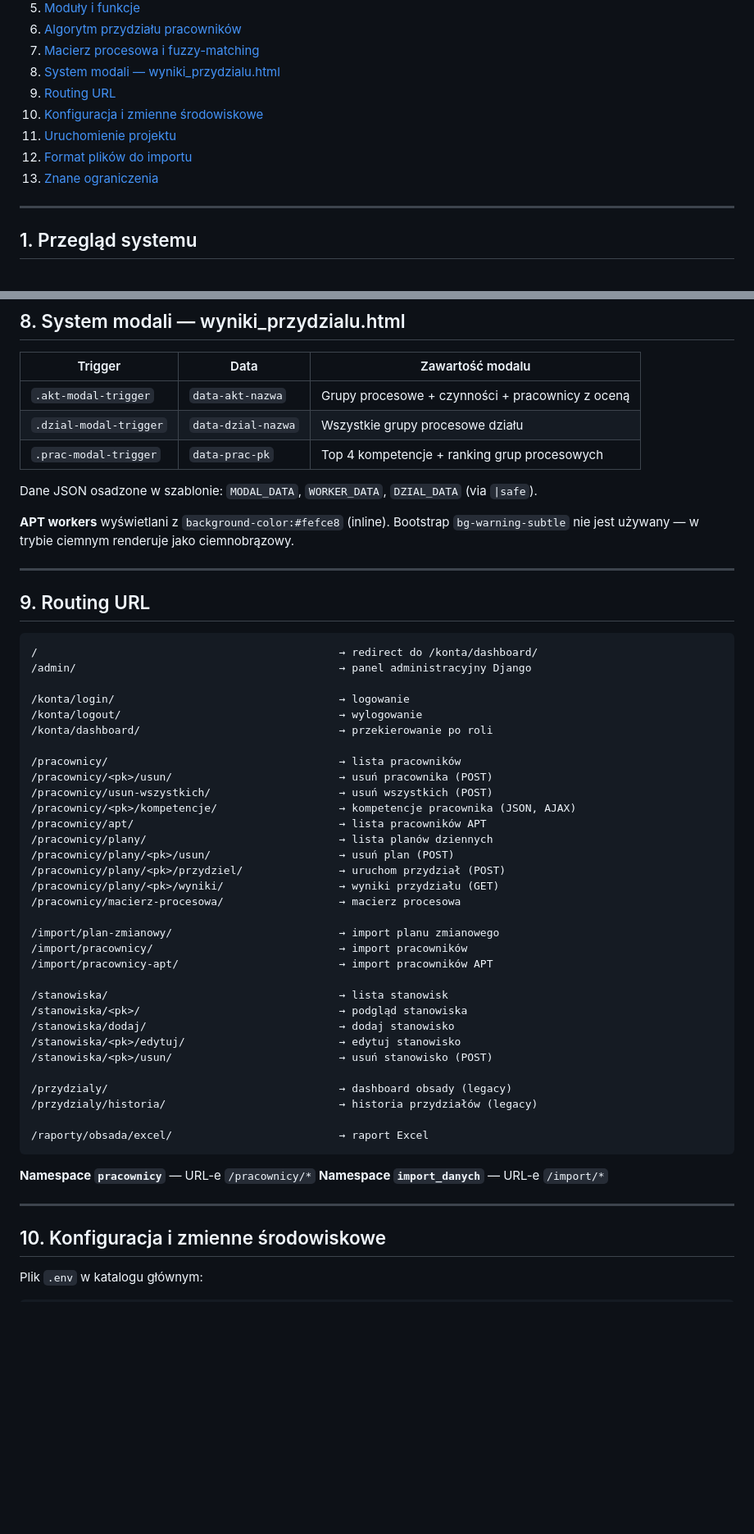
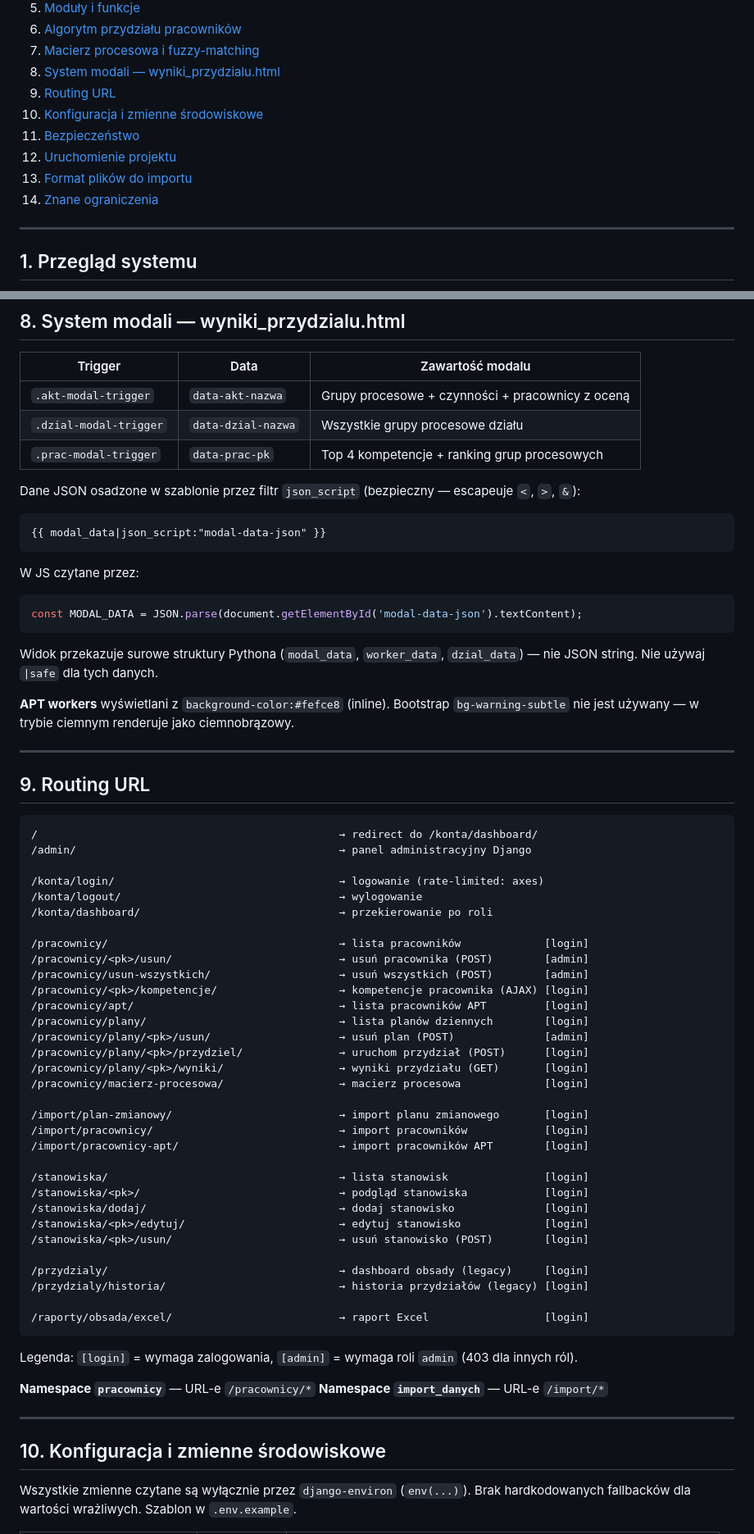
Before and after one commit to Kamilecky/magazyn, a Markdown page: DOKUMENTACJA.md, 2 parts joined by grey strips. Shown at 82% size. Drawn GitHub-style; blank space fills up the shorter version.

````diff
--- a/DOKUMENTACJA.md
+++ b/DOKUMENTACJA.md
@@ -12,9 +12,10 @@
 8. [System modali — wyniki_przydzialu.html](#8-system-modali--wyniki_przydzialhtml)
 9. [Routing URL](#9-routing-url)
 10. [Konfiguracja i zmienne środowiskowe](#10-konfiguracja-i-zmienne-środowiskowe)
-11. [Uruchomienie projektu](#11-uruchomienie-projektu)
-12. [Format plików do importu](#12-format-plików-do-importu)
-13. [Znane ograniczenia](#13-znane-ograniczenia)
+11. [Bezpieczeństwo](#11-bezpieczeństwo)
+12. [Uruchomienie projektu](#12-uruchomienie-projektu)
+13. [Format plików do importu](#13-format-plików-do-importu)
+14. [Znane ograniczenia](#14-znane-ograniczenia)
 
 ---
 
@@ -667,7 +678,19 @@ Tryby (`?tryb=`):
 | `.dzial-modal-trigger` | `data-dzial-nazwa` | Wszystkie grupy procesowe działu |
 | `.prac-modal-trigger` | `data-prac-pk` | Top 4 kompetencje + ranking grup procesowych |
 
-Dane JSON osadzone w szablonie: `MODAL_DATA`, `WORKER_DATA`, `DZIAL_DATA` (via `|safe`).
+Dane JSON osadzone w szablonie przez filtr `json_script` (bezpieczny — escapeuje `<`, `>`, `&`):
+
+```html
+{{ modal_data|json_script:"modal-data-json" }}
+```
+
+W JS czytane przez:
+
+```js
+const MODAL_DATA = JSON.parse(document.getElementById('modal-data-json').textContent);
+```
+
+Widok przekazuje surowe struktury Pythona (`modal_data`, `worker_data`, `dzial_data`) — nie JSON string. Nie używaj `|safe` dla tych danych.
 
 **APT workers** wyświetlani z `background-color:#fefce8` (inline). Bootstrap `bg-warning-subtle` nie jest używany — w trybie ciemnym renderuje jako ciemnobrązowy.
 
@@ -679,36 +702,38 @@ Dane JSON osadzone w szablonie: `MODAL_DATA`, `WORKER_DATA`, `DZIAL_DATA` (via `
 /                                               → redirect do /konta/dashboard/
 /admin/                                         → panel administracyjny Django
 
-/konta/login/                                   → logowanie
+/konta/login/                                   → logowanie (rate-limited: axes)
 /konta/logout/                                  → wylogowanie
 /konta/dashboard/                               → przekierowanie po roli
 
-/pracownicy/                                    → lista pracowników
-/pracownicy/<pk>/usun/                          → usuń pracownika (POST)
-/pracownicy/usun-wszystkich/                    → usuń wszystkich (POST)
-/pracownicy/<pk>/kompetencje/                   → kompetencje pracownika (JSON, AJAX)
-/pracownicy/apt/                                → lista pracowników APT
-/pracownicy/plany/                              → lista planów dziennych
-/pracownicy/plany/<pk>/usun/                    → usuń plan (POST)
-/pracownicy/plany/<pk>/przydziel/               → uruchom przydział (POST)
-/pracownicy/plany/<pk>/wyniki/                  → wyniki przydziału (GET)
-/pracownicy/macierz-procesowa/                  → macierz procesowa
+/pracownicy/                                    → lista pracowników             [login]
+/pracownicy/<pk>/usun/                          → usuń pracownika (POST)        [admin]
+/pracownicy/usun-wszystkich/                    → usuń wszystkich (POST)        [admin]
+/pracownicy/<pk>/kompetencje/                   → kompetencje pracownika (AJAX) [login]
+/pracownicy/apt/                                → lista pracowników APT         [login]
+/pracownicy/plany/                              → lista planów dziennych        [login]
+/pracownicy/plany/<pk>/usun/                    → usuń plan (POST)              [admin]
+/pracownicy/plany/<pk>/przydziel/               → uruchom przydział (POST)      [login]
+/pracownicy/plany/<pk>/wyniki/                  → wyniki przydziału (GET)       [login]
+/pracownicy/macierz-procesowa/                  → macierz procesowa             [login]
 
-/import/plan-zmianowy/                          → import planu zmianowego
-/import/pracownicy/                             → import pracowników
-/import/pracownicy-apt/                         → import pracowników APT
+/import/plan-zmianowy/                          → import planu zmianowego       [login]
+/import/pracownicy/                             → import pracowników            [login]
+/import/pracownicy-apt/                         → import pracowników APT        [login]
 
-/stanowiska/                                    → lista stanowisk
-/stanowiska/<pk>/                               → podgląd stanowiska
-/stanowiska/dodaj/                              → dodaj stanowisko
-/stanowiska/<pk>/edytuj/                        → edytuj stanowisko
-/stanowiska/<pk>/usun/                          → usuń stanowisko (POST)
+/stanowiska/                                    → lista stanowisk               [login]
+/stanowiska/<pk>/                               → podgląd stanowiska            [login]
+/stanowiska/dodaj/                              → dodaj stanowisko              [login]
+/stanowiska/<pk>/edytuj/                        → edytuj stanowisko             [login]
+/stanowiska/<pk>/usun/                          → usuń stanowisko (POST)        [login]
 
-/przydzialy/                                    → dashboard obsady (legacy)
-/przydzialy/historia/                           → historia przydziałów (legacy)
+/przydzialy/                                    → dashboard obsady (legacy)     [login]
+/przydzialy/historia/                           → historia przydziałów (legacy) [login]
 
-/raporty/obsada/excel/                          → raport Excel
+/raporty/obsada/excel/                          → raport Excel                  [login]
 ```
+
+Legenda: `[login]` = wymaga zalogowania, `[admin]` = wymaga roli `admin` (403 dla innych ról).
 
 **Namespace `pracownicy`** — URL-e `/pracownicy/*`
 **Namespace `import_danych`** — URL-e `/import/*`
@@ -717,5 +742,5 @@ Dane JSON osadzone w szablonie: `MODAL_DATA`, `WORKER_DATA`, `DZIAL_DATA` (via `
 
 ## 10. Konfiguracja i zmienne środowiskowe
 
-Plik `.env` w katalogu głównym:
+Wszystkie zmienne czytane są wyłącznie przez `django-environ` (`env(...)`). Brak hardkodowanych fallbacków dla wartości wrażliwych. Szablon w `.env.example`.
 
````
Also changed, not shown: other parts of DOKUMENTACJA.md (+123 -17 lines).
